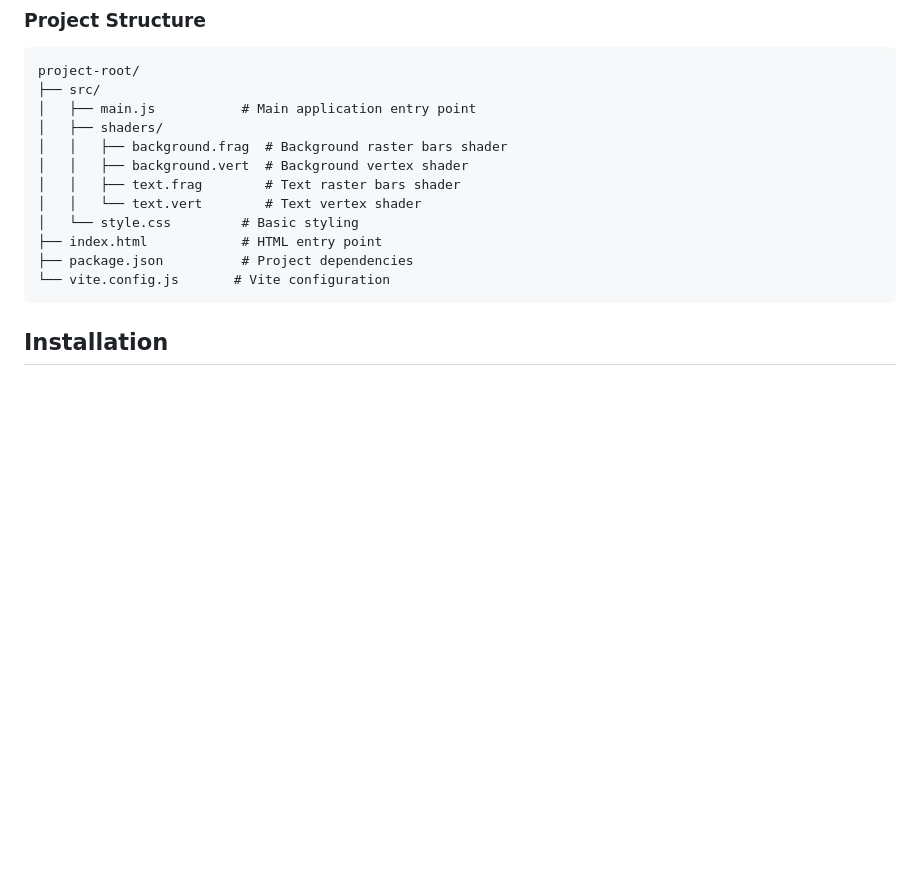
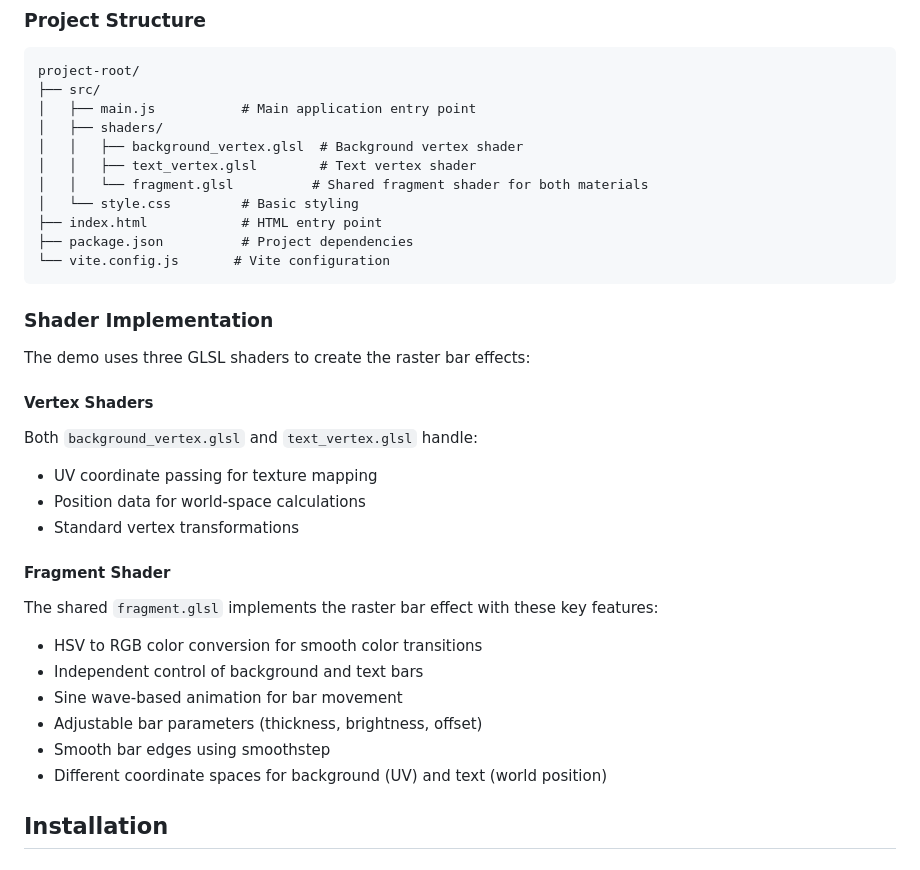
Before and after one commit to Cunya/Rasterbars, a Markdown page: README.md, the part around the change. GitHub-like rendering; blank space fills up the shorter version.

Commit message:
Update README with detailed shader implementation overview

````diff
--- a/README.md
+++ b/README.md
@@ -74,15 +74,33 @@ project-root/
 ├── src/
 │   ├── main.js           # Main application entry point
 │   ├── shaders/
-│   │   ├── background.frag  # Background raster bars shader
-│   │   ├── background.vert  # Background vertex shader
-│   │   ├── text.frag        # Text raster bars shader
-│   │   └── text.vert        # Text vertex shader
+│   │   ├── background_vertex.glsl  # Background vertex shader
+│   │   ├── text_vertex.glsl        # Text vertex shader
+│   │   └── fragment.glsl          # Shared fragment shader for both materials
 │   └── style.css         # Basic styling
 ├── index.html            # HTML entry point
 ├── package.json          # Project dependencies
 └── vite.config.js       # Vite configuration
 ```
+
+### Shader Implementation
+
+The demo uses three GLSL shaders to create the raster bar effects:
+
+#### Vertex Shaders
+Both `background_vertex.glsl` and `text_vertex.glsl` handle:
+- UV coordinate passing for texture mapping
+- Position data for world-space calculations
+- Standard vertex transformations
+
+#### Fragment Shader
+The shared `fragment.glsl` implements the raster bar effect with these key features:
+- HSV to RGB color conversion for smooth color transitions
+- Independent control of background and text bars
+- Sine wave-based animation for bar movement
+- Adjustable bar parameters (thickness, brightness, offset)
+- Smooth bar edges using smoothstep
+- Different coordinate spaces for background (UV) and text (world position)
 
 ## Installation
 
````
